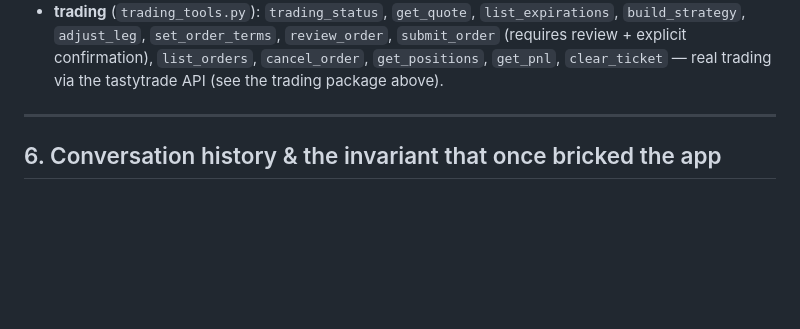
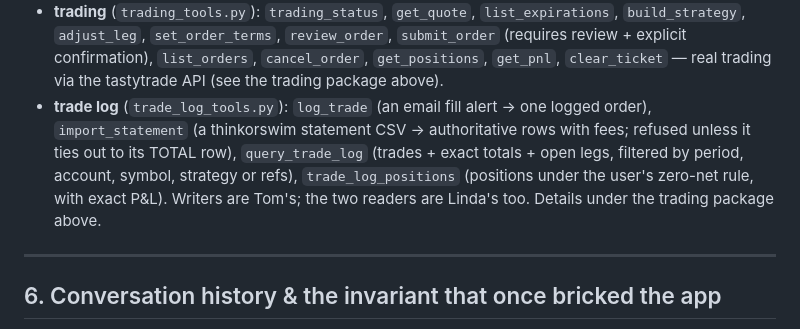
Before and after one commit to Akiko0210/PersonalAssistant, a Markdown page: docs/PROJECT.md, the part around the change. GitHub-like rendering; blank space fills up the shorter version.

Commit message:
docs: list the trade-log tools; note the trading-journal TODO now covers only the narrative half
Co-Authored-By: Claude Sonnet 5.5 <noreply@anthropic.com>

```diff
--- a/docs/PROJECT.md
+++ b/docs/PROJECT.md
@@ -444,6 +444,13 @@ central list or dispatch chain.
   `review_order`, `submit_order` (requires review + explicit confirmation),
   `list_orders`, `cancel_order`, `get_positions`, `get_pnl`, `clear_ticket` —
   real trading via the tastytrade API (see the trading package above).
+- **trade log** (`trade_log_tools.py`): `log_trade` (an email fill alert →
+  one logged order), `import_statement` (a thinkorswim statement CSV →
+  authoritative rows with fees; refused unless it ties out to its TOTAL row),
+  `query_trade_log` (trades + exact totals + open legs, filtered by period,
+  account, symbol, strategy or refs), `trade_log_positions` (positions under
+  the user's zero-net rule, with exact P&L). Writers are Tom's; the two
+  readers are Linda's too. Details under the trading package above.
 
 ---
 
```
Also changed, not shown: docs/TODO.md (+8 -0 lines).
